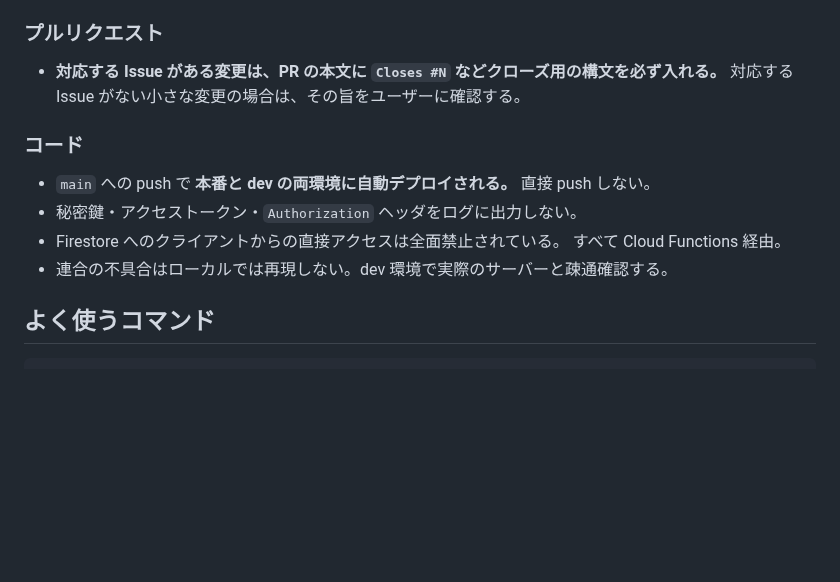
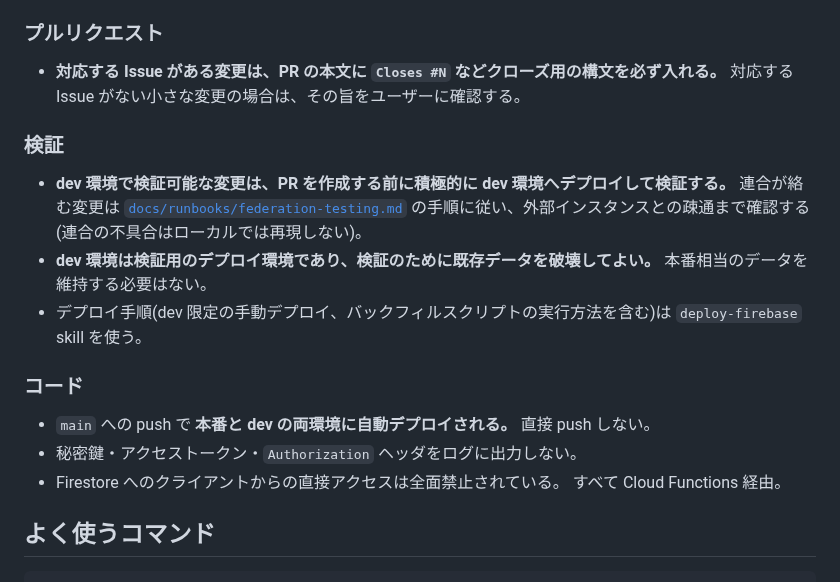
Before and after one commit to hakatashi/activitypub-firebase, a Markdown page: AGENTS.md, the part around the change. Drawn GitHub-style; blank space fills up the shorter version.

Commit message:
dev環境での事前検証を作業ルール化し、デプロイ手順のスキルを追加する
これまで dev 環境での検証は都度判断していたが、「dev で検証可能な変更は PR 作成前に
検証する」「dev のデータは検証のために破壊してよい」という運用方針を AGENTS.md と
federation-testing.md に明文化した。あわせて、main への push を経由しない dev 限定の
手動デプロイ手順(functions/firestore のデプロイ、バックフィルスクリプトの実行方法)を
deploy-firebase skill としてまとめた。

Co-Authored-By: Claude Sonnet 5 <noreply@anthropic.com>

```diff
--- a/AGENTS.md
+++ b/AGENTS.md
@@ -45,13 +45,22 @@ Mastodon 互換 API も提供し、Elk などのサードパーティクライ
 - **対応する Issue がある変更は、PR の本文に `Closes #N` などクローズ用の構文を必ず入れる。**
   対応する Issue がない小さな変更の場合は、その旨をユーザーに確認する。
 
+### 検証
+
+- **dev 環境で検証可能な変更は、PR を作成する前に積極的に dev 環境へデプロイして検証する。**
+  連合が絡む変更は [`docs/runbooks/federation-testing.md`](docs/runbooks/federation-testing.md)
+  の手順に従い、外部インスタンスとの疎通まで確認する(連合の不具合はローカルでは再現しない)。
+- **dev 環境は検証用のデプロイ環境であり、検証のために既存データを破壊してよい。**
+  本番相当のデータを維持する必要はない。
+- デプロイ手順(dev 限定の手動デプロイ、バックフィルスクリプトの実行方法を含む)は
+  `deploy-firebase` skill を使う。
+
 ### コード
 
 - `main` への push で **本番と dev の両環境に自動デプロイされる。** 直接 push しない。
 - 秘密鍵・アクセストークン・`Authorization` ヘッダをログに出力しない。
 - Firestore へのクライアントからの直接アクセスは全面禁止されている。
   すべて Cloud Functions 経由。
-- 連合の不具合はローカルでは再現しない。dev 環境で実際のサーバーと疎通確認する。
 
 ## よく使うコマンド
 
```
Also changed, not shown: docs/runbooks/federation-testing.md (+3 -0 lines), 1 other file.
